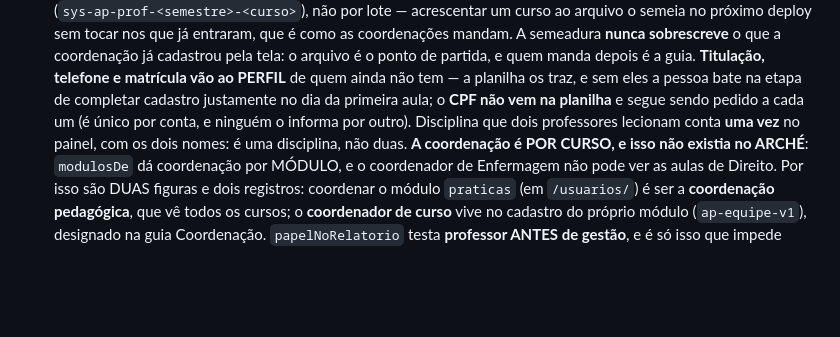
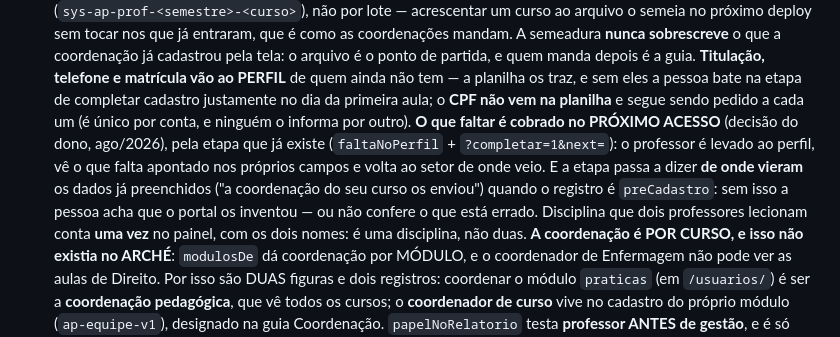
Before and after one commit to jadsmoura/arche, a Markdown page: CLAUDE.md, the part around the change. Drawn GitHub-style; blank space fills up the shorter version.

Commit message:
CLAUDE.md: registrar a cobrança dos dados faltantes no próximo acesso
A nota ficou de fora do commit anterior porque o trecho de referência já
tinha mudado. Fica registrado o que foi decidido: o que a planilha não
traz é cobrado quando o professor entra, e a etapa diz que foi a
coordenação do curso quem enviou o resto.

Co-Authored-By: Claude Opus 5 <noreply@anthropic.com>
Claude-Session: https://claude.ai/code/session_01NHFQnoCs7uuMgVw2GpvUD1

```diff
--- a/CLAUDE.md
+++ b/CLAUDE.md
@@ -1716,8 +1716,13 @@ public/
   o ponto de partida, e quem manda depois é a guia. **Titulação, telefone e matrícula vão ao
   PERFIL** de quem ainda não tem — a planilha os traz, e sem eles a pessoa bate na etapa de
   completar cadastro justamente no dia da primeira aula; o **CPF não vem na planilha** e segue
-  sendo pedido a cada um (é único por conta, e ninguém o informa por outro). Disciplina que dois
-  professores lecionam conta **uma vez** no painel, com os dois nomes: é uma disciplina, não duas.
+  sendo pedido a cada um (é único por conta, e ninguém o informa por outro). **O que faltar é
+  cobrado no PRÓXIMO ACESSO** (decisão do dono, ago/2026), pela etapa que já existe
+  (`faltaNoPerfil` + `?completar=1&next=`): o professor é levado ao perfil, vê o que falta apontado
+  nos próprios campos e volta ao setor de onde veio. E a etapa passa a dizer **de onde vieram** os
+  dados já preenchidos ("a coordenação do seu curso os enviou") quando o registro é `preCadastro`:
+  sem isso a pessoa acha que o portal os inventou — ou não confere o que está errado. Disciplina que
+  dois professores lecionam conta **uma vez** no painel, com os dois nomes: é uma disciplina, não duas.
   **A coordenação é POR CURSO, e isso não existia no ARCHÉ**: `modulosDe` dá coordenação por
   MÓDULO, e o coordenador de Enfermagem não pode ver as aulas de Direito. Por isso são DUAS
   figuras e dois registros: coordenar o módulo `praticas` (em `/usuarios/`) é ser a **coordenação
```
